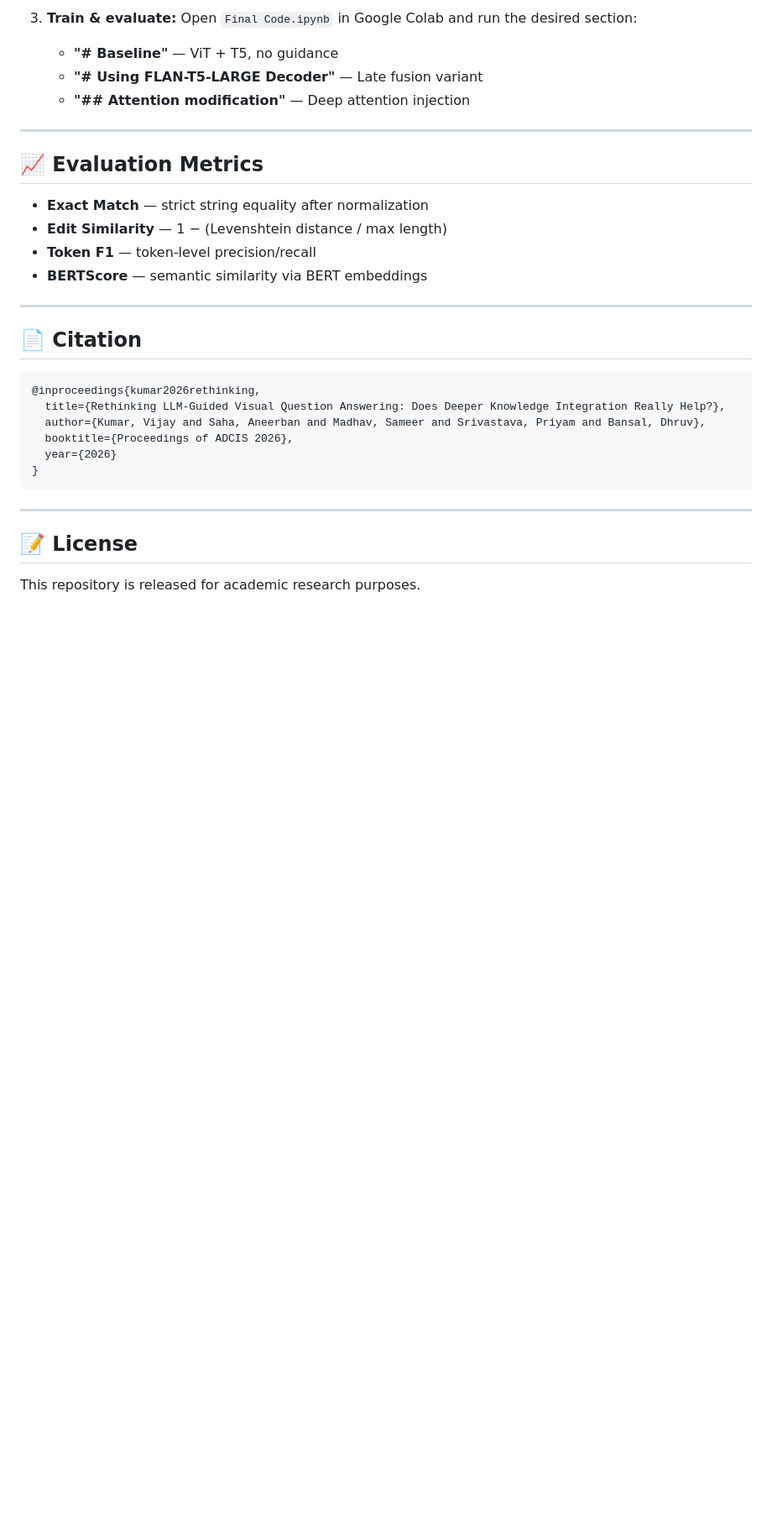
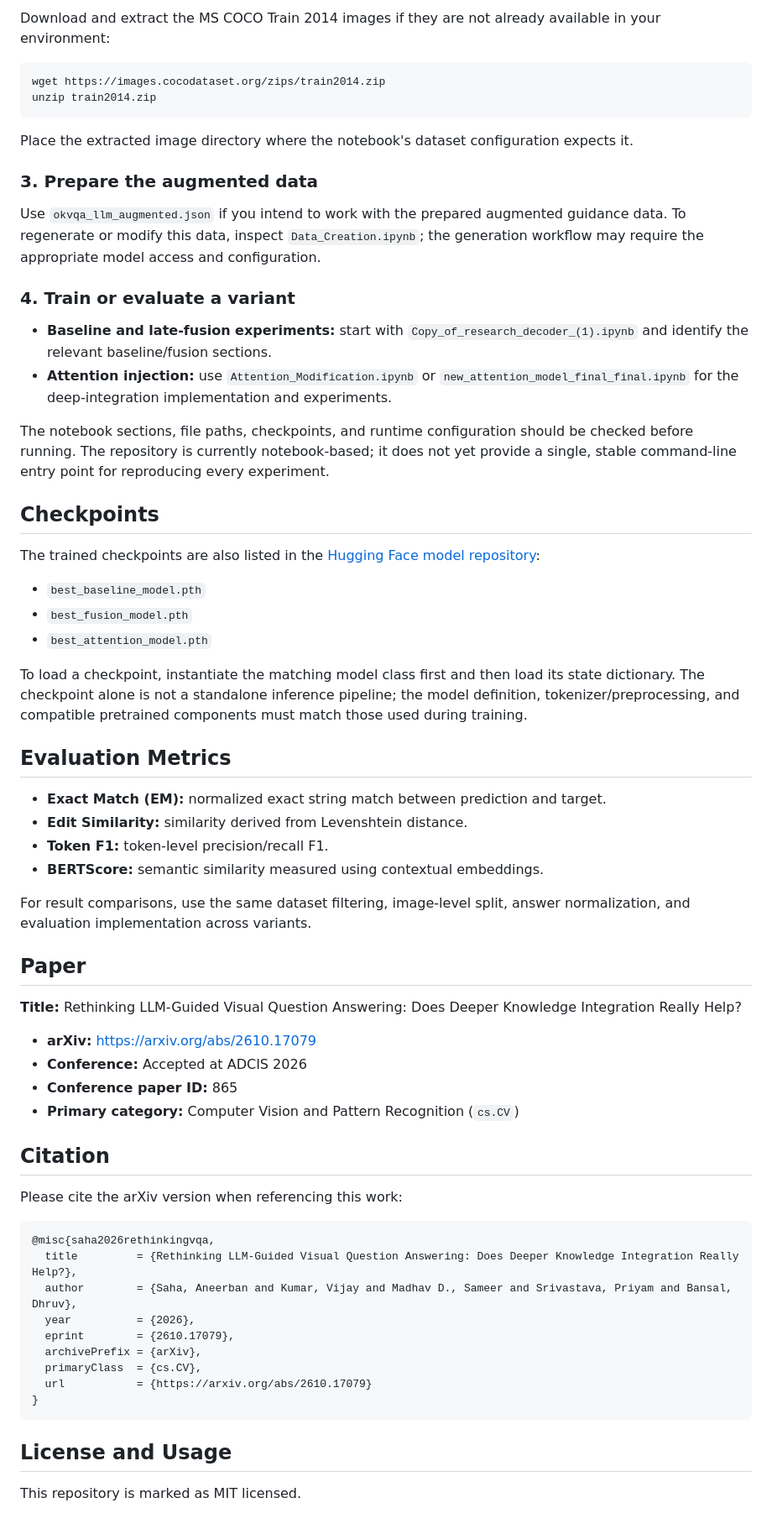
Before and after one commit to rishii100/Rethinking-LLM-Guided-Visual-Question-Answering-Does-Deeper-Knowledge-Integration-Really-Help, a Markdown page: README.md, the part around one of its changes. Shown at 84% size. GitHub-like rendering; blank space fills up the shorter version.

````diff
--- a/README.md
+++ b/README.md
@@ -112,34 +127,68 @@ pip install torch torchvision transformers pillow python-Levenshtein tqdm scikit
 
-3. **Train & evaluate:**
-   Open `Final Code.ipynb` in Google Colab and run the desired section:
-   - **"# Baseline"** — ViT + T5, no guidance
-   - **"# Using FLAN-T5-LARGE Decoder"** — Late fusion variant
-   - **"## Attention modification"** — Deep attention injection
+Download and extract the MS COCO Train 2014 images if they are not already available in your environment:
 
----
+```bash
+wget https://images.cocodataset.org/zips/train2014.zip
+unzip train2014.zip
+```
 
-## 📈 Evaluation Metrics
+Place the extracted image directory where the notebook's dataset configuration expects it.
 
-- **Exact Match** — strict string equality after normalization
-- **Edit Similarity** — 1 − (Levenshtein distance / max length)
-- **Token F1** — token-level precision/recall
-- **BERTScore** — semantic similarity via BERT embeddings
+### 3. Prepare the augmented data
 
----
+Use `okvqa_llm_augmented.json` if you intend to work with the prepared augmented guidance data. To regenerate or modify this data, inspect `Data_Creation.ipynb`; the generation workflow may require the appropriate model access and configuration.
 
-## 📄 Citation
+### 4. Train or evaluate a variant
+
+- **Baseline and late-fusion experiments:** start with `Copy_of_research_decoder_(1).ipynb` and identify the relevant baseline/fusion sections.
+- **Attention injection:** use `Attention_Modification.ipynb` or `new_attention_model_final_final.ipynb` for the deep-integration implementation and experiments.
+
+The notebook sections, file paths, checkpoints, and runtime configuration should be checked before running. The repository is currently notebook-based; it does not yet provide a single, stable command-line entry point for reproducing every experiment.
+
+## Checkpoints
+
+The trained checkpoints are also listed in the [Hugging Face model repository](https://huggingface.co/rishii100/knowledge-guided-vqa-models):
+
+- `best_baseline_model.pth`
+- `best_fusion_model.pth`
+- `best_attention_model.pth`
+
+To load a checkpoint, instantiate the matching model class first and then load its state dictionary. The checkpoint alone is not a standalone inference pipeline; the model definition, tokenizer/preprocessing, and compatible pretrained components must match those used during training.
+
+## Evaluation Metrics
+
+- **Exact Match (EM):** normalized exact string match between prediction and target.
+- **Edit Similarity:** similarity derived from Levenshtein distance.
+- **Token F1:** token-level precision/recall F1.
+- **BERTScore:** semantic similarity measured using contextual embeddings.
+
+For result comparisons, use the same dataset filtering, image-level split, answer normalization, and evaluation implementation across variants.
+
+## Paper
+
+**Title:** Rethinking LLM-Guided Visual Question Answering: Does Deeper Knowledge Integration Really Help?
+
+- **arXiv:** [https://arxiv.org/abs/2610.17079](https://arxiv.org/abs/2610.17079)
+- **Conference:** Accepted at ADCIS 2026
+- **Conference paper ID:** 865
+- **Primary category:** Computer Vision and Pattern Recognition (`cs.CV`)
+
+## Citation
+
+Please cite the arXiv version when referencing this work:
 
 ```bibtex
-@inproceedings{kumar2026rethinking,
-  title={Rethinking LLM-Guided Visual Question Answering: Does Deeper Knowledge Integration Really Help?},
-  author={Kumar, Vijay and Saha, Aneerban and Madhav, Sameer and Srivastava, Priyam and Bansal, Dhruv},
-  booktitle={Proceedings of ADCIS 2026},
-  year={2026}
+@misc{saha2026rethinkingvqa,
+  title         = {Rethinking LLM-Guided Visual Question Answering: Does Deeper Knowledge Integration Really Help?},
+  author        = {Saha, Aneerban and Kumar, Vijay and Madhav D., Sameer and Srivastava, Priyam and Bansal, Dhruv},
+  year          = {2026},
+  eprint        = {2610.17079},
+  archivePrefix = {arXiv},
+  primaryClass  = {cs.CV},
+  url           = {https://arxiv.org/abs/2610.17079}
 }
 ```
 
----
+## License and Usage
 
-## 📝 License
-
-This repository is released for academic research purposes.
+This repository is marked as MIT licensed.
````
Also changed, not shown: other parts of README.md (+88 -73 lines).
